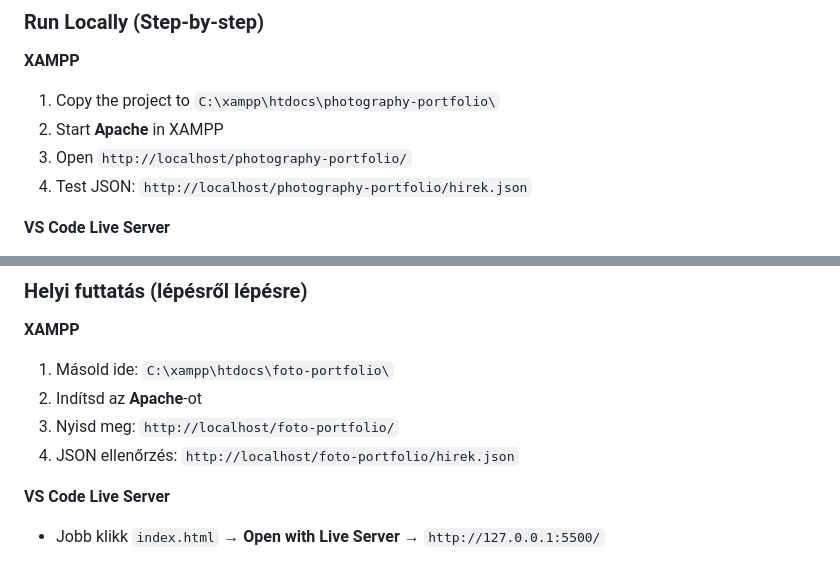
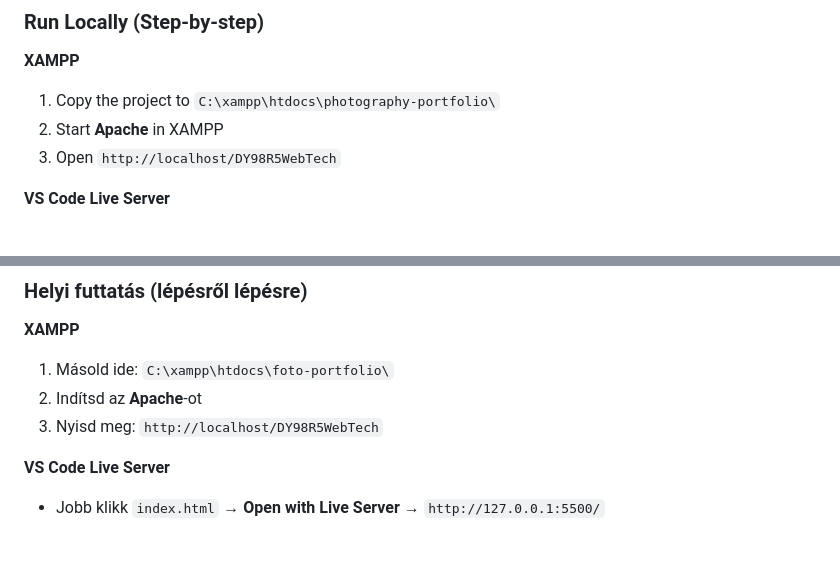
Before and after one commit to GAdamAkos/web-tech-project, a Markdown page: README.md, 2 parts joined by grey strips. Drawn GitHub-style.

```diff
--- a/README.md
+++ b/README.md
@@ -62,8 +62,7 @@ This project is static and can be served from any HTTP server.
 **XAMPP**
 1. Copy the project to `C:\xampp\htdocs\photography-portfolio\`
 2. Start **Apache** in XAMPP
-3. Open `http://localhost/photography-portfolio/`
-4. Test JSON: `http://localhost/photography-portfolio/hirek.json`
+3. Open `http://localhost/DY98R5WebTech`
 
 **VS Code Live Server**
 1. Open the folder in VS Code
@@ -145,8 +144,7 @@ A projekt statikus; bármely HTTP szerverről futtatható.
 **XAMPP**
 1. Másold ide: `C:\xampp\htdocs\foto-portfolio\`
 2. Indítsd az **Apache**-ot
-3. Nyisd meg: `http://localhost/foto-portfolio/`
-4. JSON ellenőrzés: `http://localhost/foto-portfolio/hirek.json`
+3. Nyisd meg: `http://localhost/DY98R5WebTech`
 
 **VS Code Live Server**
 - Jobb klikk `index.html` → **Open with Live Server** → `http://127.0.0.1:5500/`
```
